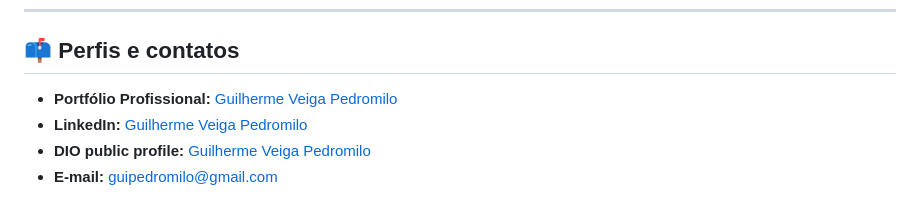
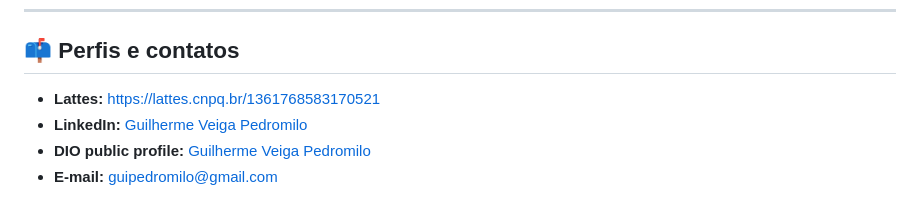
Before and after one commit to GuilhermeVeigaPedromilo/GuilhermeVeigaPedromilo, a Markdown page: README.md, the part around the change printed below. GitHub-like rendering.

```diff
--- a/README.md
+++ b/README.md
@@ -81,7 +76,8 @@ I always search to keep me updated with the market tendencies and challenge me w
 
 ## 📫 Perfis e contatos
 
-- **Portfólio Profissional:** [Guilherme Veiga Pedromilo](https://guilhermeveigapedromilo.github.io/GuilhermeVeigaPedromilo/)
+<!-- - **Portfólio Profissional:** [Guilherme Veiga Pedromilo](https://guilhermeveigapedromilo.github.io/GuilhermeVeigaPedromilo/) -->
+- **Lattes:** https://lattes.cnpq.br/1361768583170521
 - **LinkedIn:** [Guilherme Veiga Pedromilo](https://www.linkedin.com/in/guilhermeveigapedromilo/)
 - **DIO public profile:** [Guilherme Veiga Pedromilo](https://www.dio.me/users/guipedromilo)
 - **E-mail:** guipedromilo@gmail.com
```
Also changed, not shown: other parts of README.md (+9 -14 lines), src/assets/images/banner.png.
